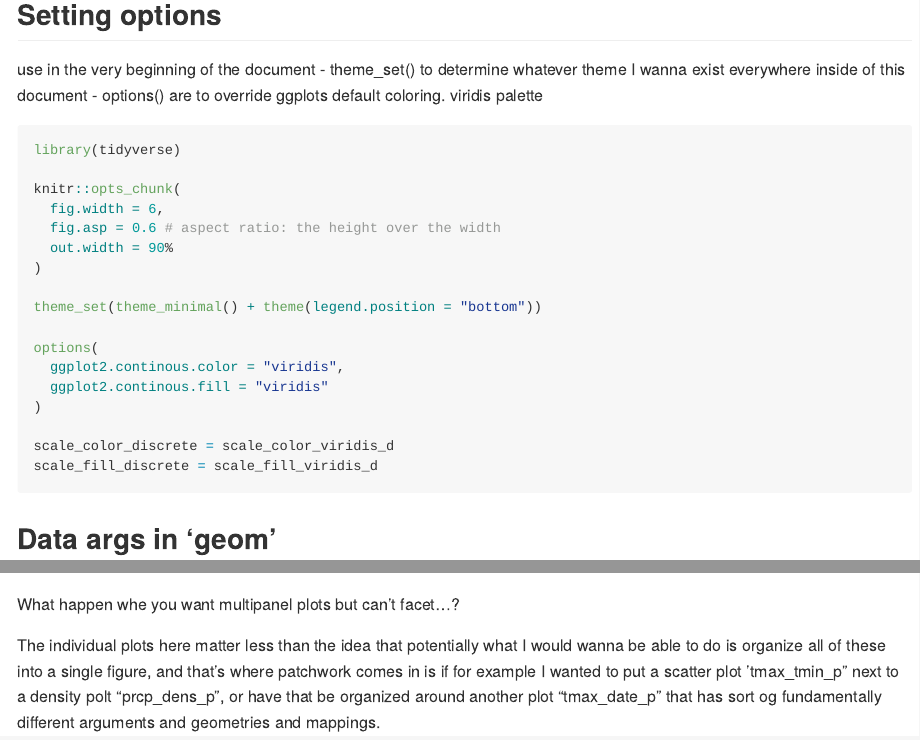
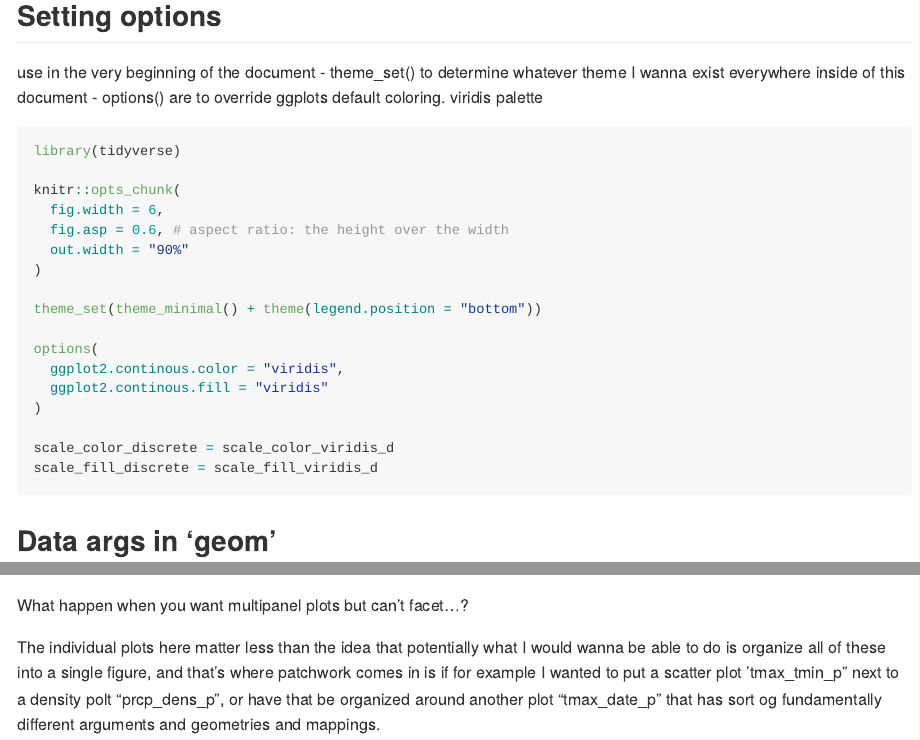
Before and after one commit to jg4294/visualization_and_EDA, an R Markdown document (viz_ii.Rmd): the page in a window 1100 px wide, from 5090 px down before the commit and from 5170 px down after it, so that both start at the same text, and a second part further down, joined at a grey line. Rendered offline with R 4.5, knitr and Pandoc, with nearby package versions; some code elsewhere in the file could not run offline.

Commit message:
part2 update1

````diff
--- a/viz_ii.Rmd
+++ b/viz_ii.Rmd
@@ -170,8 +170,8 @@ library(tidyverse)
 
 knitr::opts_chunk(
   fig.width = 6,
-  fig.asp = 0.6 # aspect ratio: the height over the width
-  out.width = 90%
+  fig.asp = 0.6, # aspect ratio: the height over the width
+  out.width = "90%"
 )
 
 theme_set(theme_minimal() + theme(legend.position = "bottom"))
@@ -213,7 +213,7 @@ weather_df %>%
   facet_grid(. ~name)
 ```
 
-What happen whe you want multipanel plots but can't facet...?
+What happen when you want multipanel plots but can't facet...?
 
 The individual plots here matter less than the idea that potentially what I would wanna be able to do is organize all of these into a single figure, and that's where patchwork comes in is if for example I wanted to put a scatter plot 'tmax_tmin_p" next to a density polt "prcp_dens_p", or have that be organized around another plot "tmax_date_p" that has sort og fundamentally different arguments and geometries and mappings.
 ```{r}
````
Also changed, not shown: viz_ii.Rmd (6 more changed lines).
